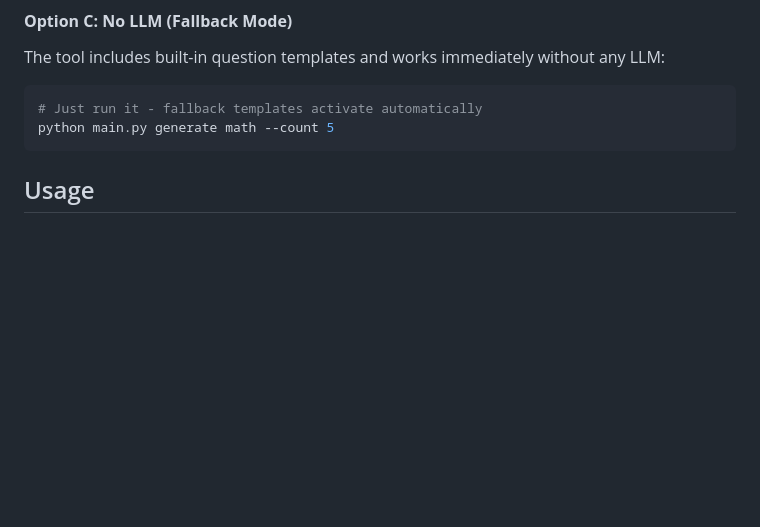
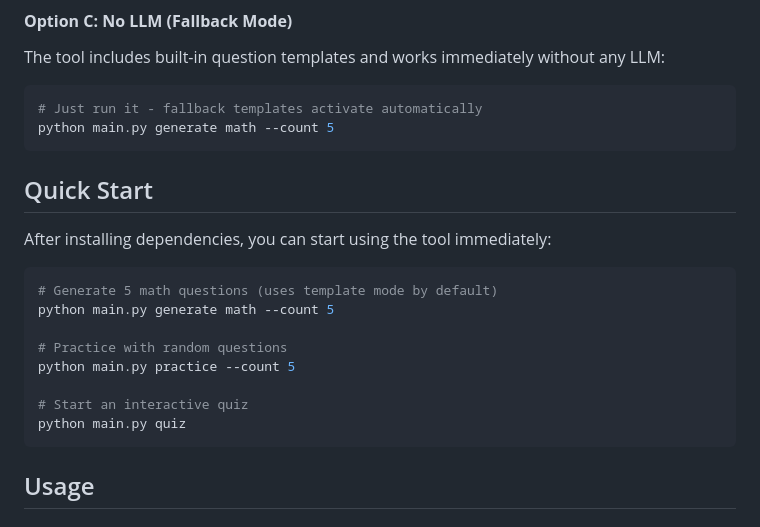
Before and after one commit to acosferreira/grade3-question-generator, a Markdown page: README.md, the part around one of its changes. GitHub-like rendering; blank space fills up the shorter version.

````diff
--- a/README.md
+++ b/README.md
@@ -72,6 +119,21 @@ The tool includes built-in question templates and works immediately without any
 ```bash
 # Just run it - fallback templates activate automatically
 python main.py generate math --count 5
+```
+
+## Quick Start
+
+After installing dependencies, you can start using the tool immediately:
+
+```bash
+# Generate 5 math questions (uses template mode by default)
+python main.py generate math --count 5
+
+# Practice with random questions
+python main.py practice --count 5
+
+# Start an interactive quiz
+python main.py quiz
 ```
 
 ## Usage
````
Also changed, not shown: other parts of README.md (+54 -7 lines).
